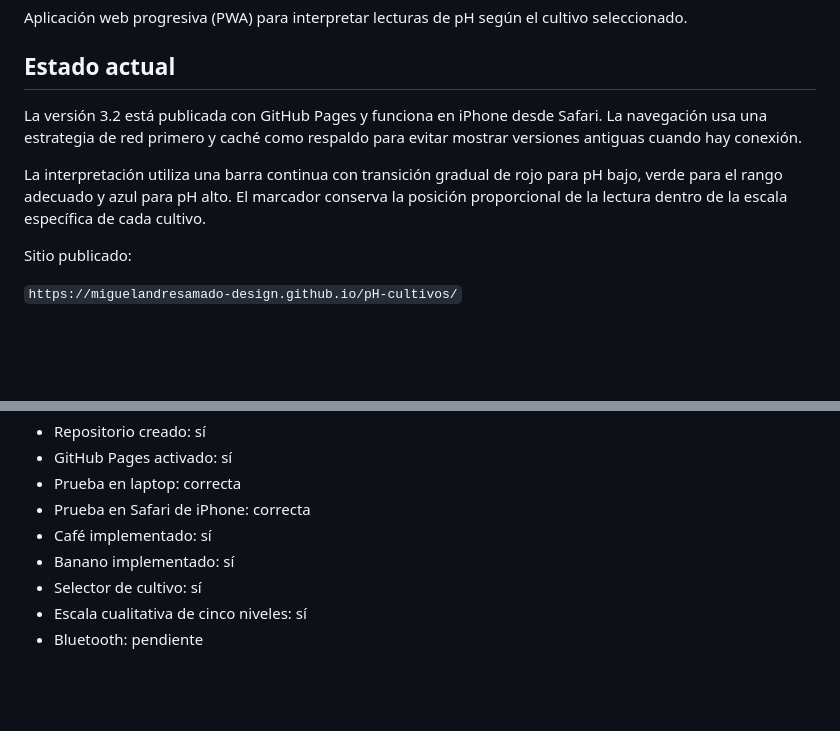
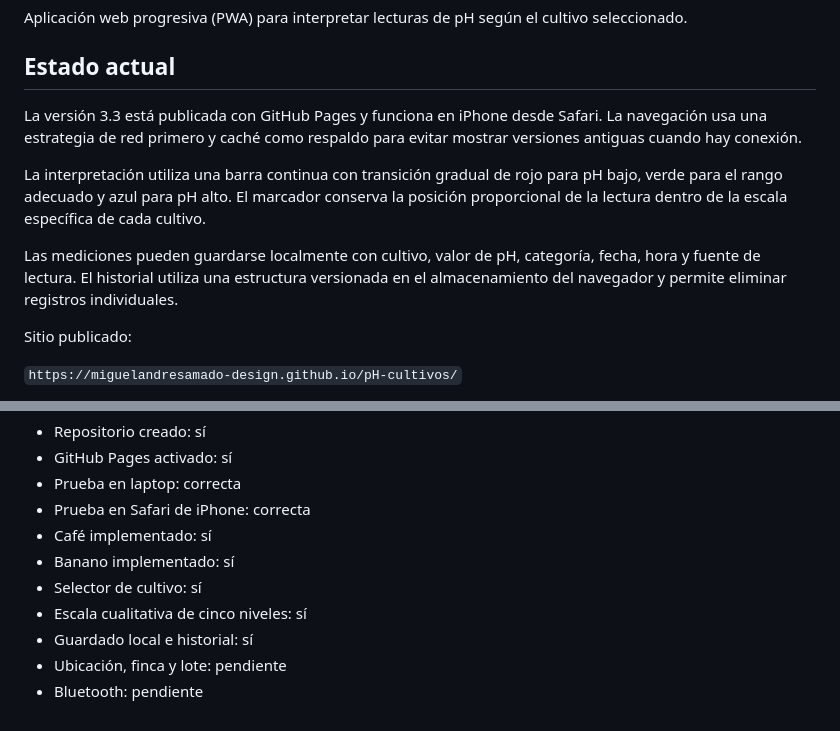
Before and after one commit to miguelandresamado-design/pH-cultivos, a Markdown page: README.md, 2 parts joined by grey strips. Rendered like a GitHub page; blank space fills up the shorter version.

Commit message:
Documentar historial local de la versión 3.3

```diff
--- a/README.md
+++ b/README.md
@@ -4,9 +4,11 @@ Aplicación web progresiva (PWA) para interpretar lecturas de pH según el culti
 
 ## Estado actual
 
-La versión 3.2 está publicada con GitHub Pages y funciona en iPhone desde Safari. La navegación usa una estrategia de red primero y caché como respaldo para evitar mostrar versiones antiguas cuando hay conexión.
+La versión 3.3 está publicada con GitHub Pages y funciona en iPhone desde Safari. La navegación usa una estrategia de red primero y caché como respaldo para evitar mostrar versiones antiguas cuando hay conexión.
 
 La interpretación utiliza una barra continua con transición gradual de rojo para pH bajo, verde para el rango adecuado y azul para pH alto. El marcador conserva la posición proporcional de la lectura dentro de la escala específica de cada cultivo.
+
+Las mediciones pueden guardarse localmente con cultivo, valor de pH, categoría, fecha, hora y fuente de lectura. El historial utiliza una estructura versionada en el almacenamiento del navegador y permite eliminar registros individuales.
 
 Sitio publicado:
 
@@ -111,4 +113,6 @@ Para continuar el desarrollo en otro chat, basta con indicar:
 - Banano implementado: sí
 - Selector de cultivo: sí
 - Escala cualitativa de cinco niveles: sí
+- Guardado local e historial: sí
+- Ubicación, finca y lote: pendiente
 - Bluetooth: pendiente
```
